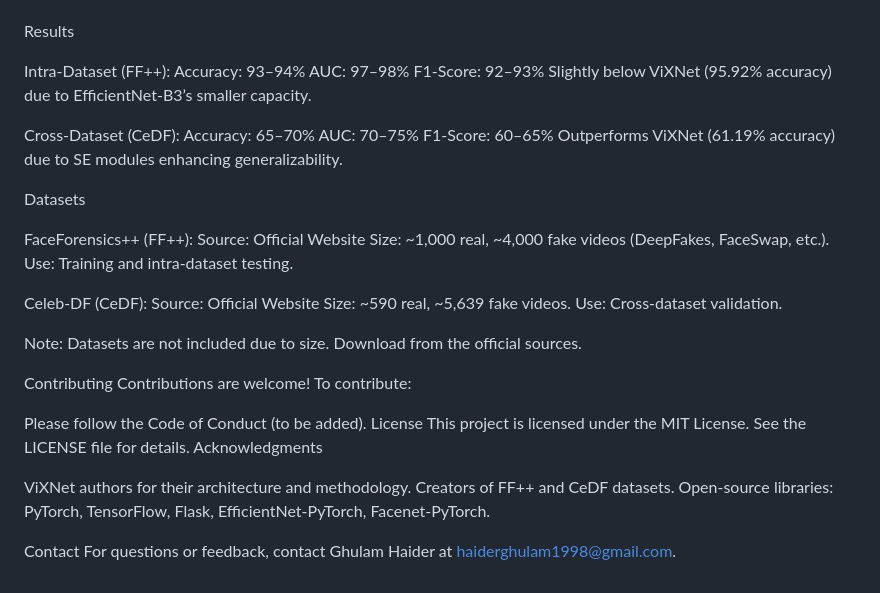
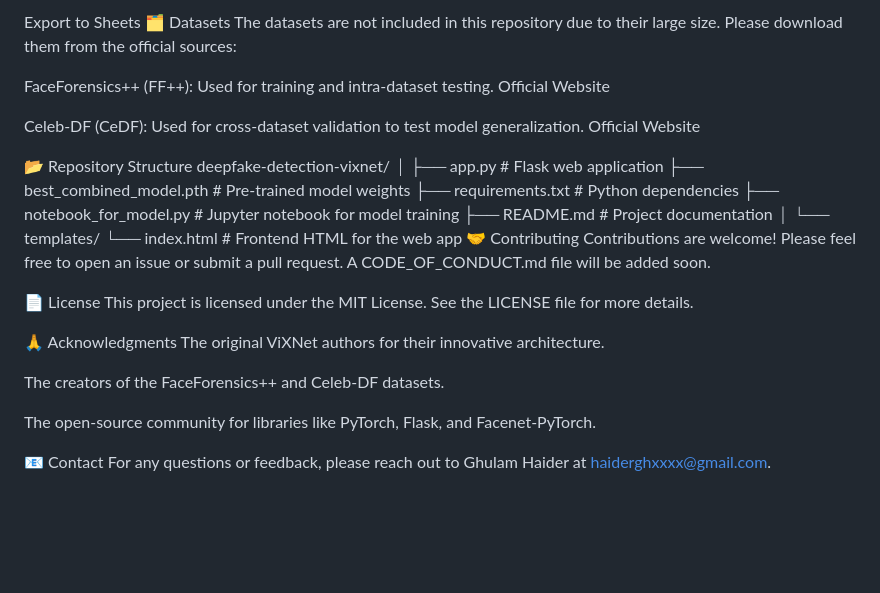
Before and after one commit to Ghulamhai/ImageDeepfakeDetection, a Markdown page: README.md, the part around the change printed below. Rendered like a GitHub page; blank space fills up the shorter version.

```diff
--- a/README.md
+++ b/README.md
@@ -81,51 +107,35 @@ Hardware: NVIDIA Tesla T4 GPU.
 
+Export to Sheets
+🗂️ Datasets
+The datasets are not included in this repository due to their large size. Please download them from the official sources:
 
+FaceForensics++ (FF++): Used for training and intra-dataset testing. Official Website
 
-Results
+Celeb-DF (CeDF): Used for cross-dataset validation to test model generalization. Official Website
 
-Intra-Dataset (FF++):
-Accuracy: 93–94%
-AUC: 97–98%
-F1-Score: 92–93%
-Slightly below ViXNet (95.92% accuracy) due to EfficientNet-B3’s smaller capacity.
+📂 Repository Structure
+deepfake-detection-vixnet/
+│
+├── app.py                  # Flask web application
+├── best_combined_model.pth # Pre-trained model weights
+├── requirements.txt        # Python dependencies
+├── notebook_for_model.py   # Jupyter notebook for model training
+├── README.md               # Project documentation
+│
+└── templates/
+    └── index.html          # Frontend HTML for the web app
+🤝 Contributing
+Contributions are welcome! Please feel free to open an issue or submit a pull request. A CODE_OF_CONDUCT.md file will be added soon.
 
+📄 License
+This project is licensed under the MIT License. See the LICENSE file for more details.
 
-Cross-Dataset (CeDF):
-Accuracy: 65–70%
-AUC: 70–75%
-F1-Score: 60–65%
-Outperforms ViXNet (61.19% accuracy) due to SE modules enhancing generalizability.
+🙏 Acknowledgments
+The original ViXNet authors for their innovative architecture.
 
+The creators of the FaceForensics++ and Celeb-DF datasets.
 
+The open-source community for libraries like PyTorch, Flask, and Facenet-PyTorch.
 
-Datasets
-
-FaceForensics++ (FF++):
-Source: Official Website
-Size: ~1,000 real, ~4,000 fake videos (DeepFakes, FaceSwap, etc.).
-Use: Training and intra-dataset testing.
-
-
-Celeb-DF (CeDF):
-Source: Official Website
-Size: ~590 real, ~5,639 fake videos.
-Use: Cross-dataset validation.
-
-
-Note: Datasets are not included due to size. Download from the official sources.
-
-Contributing
-Contributions are welcome! To contribute:
-
-
-Please follow the Code of Conduct (to be added).
-License
-This project is licensed under the MIT License. See the LICENSE file for details.
-Acknowledgments
-
-ViXNet authors for their architecture and methodology.
-Creators of FF++ and CeDF datasets.
-Open-source libraries: PyTorch, TensorFlow, Flask, EfficientNet-PyTorch, Facenet-PyTorch.
-
-Contact
-For questions or feedback, contact Ghulam Haider at haiderghulam1998@gmail.com.
+📧 Contact
+For any questions or feedback, please reach out to Ghulam Haider at haiderghxxxx@gmail.com.
```
Also changed, not shown: other parts of README.md (+78 -52 lines).
